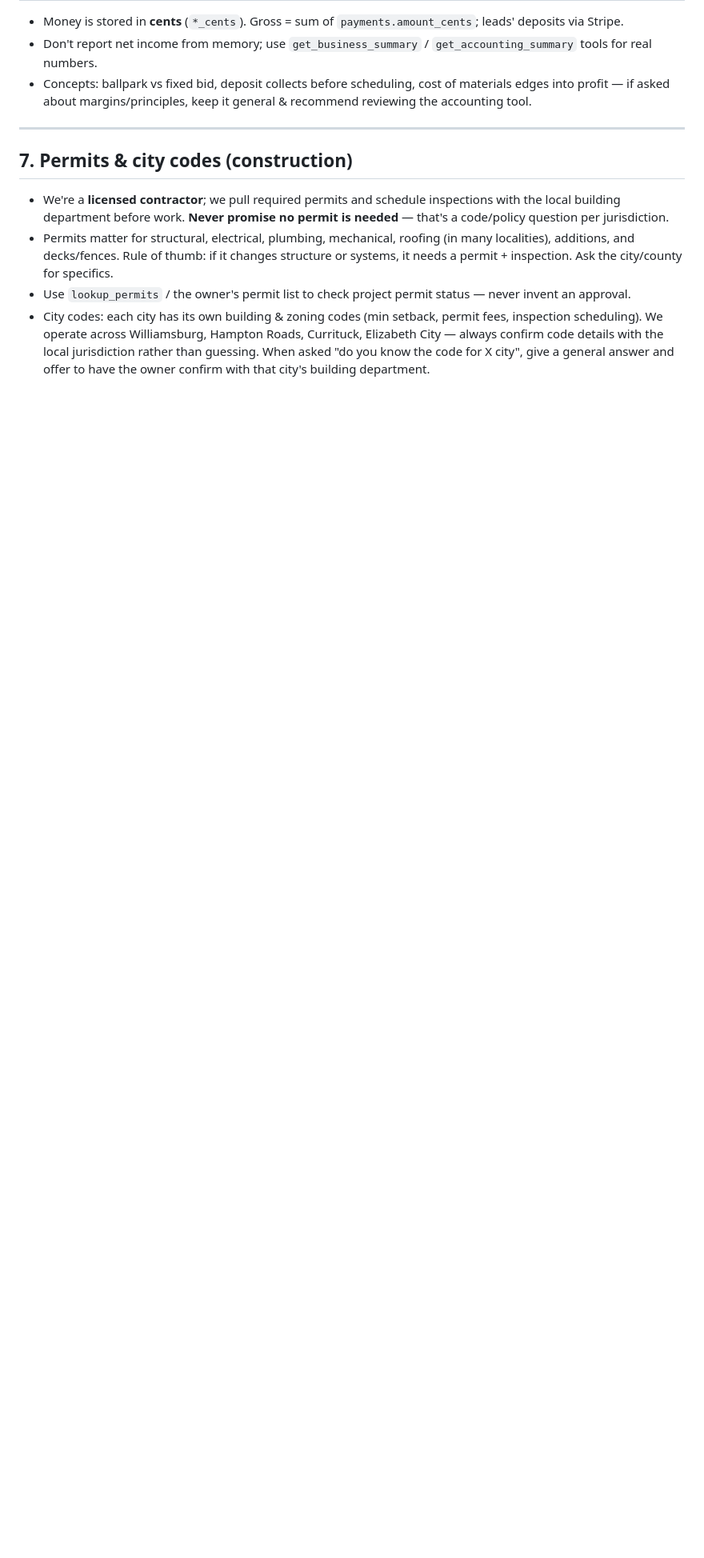
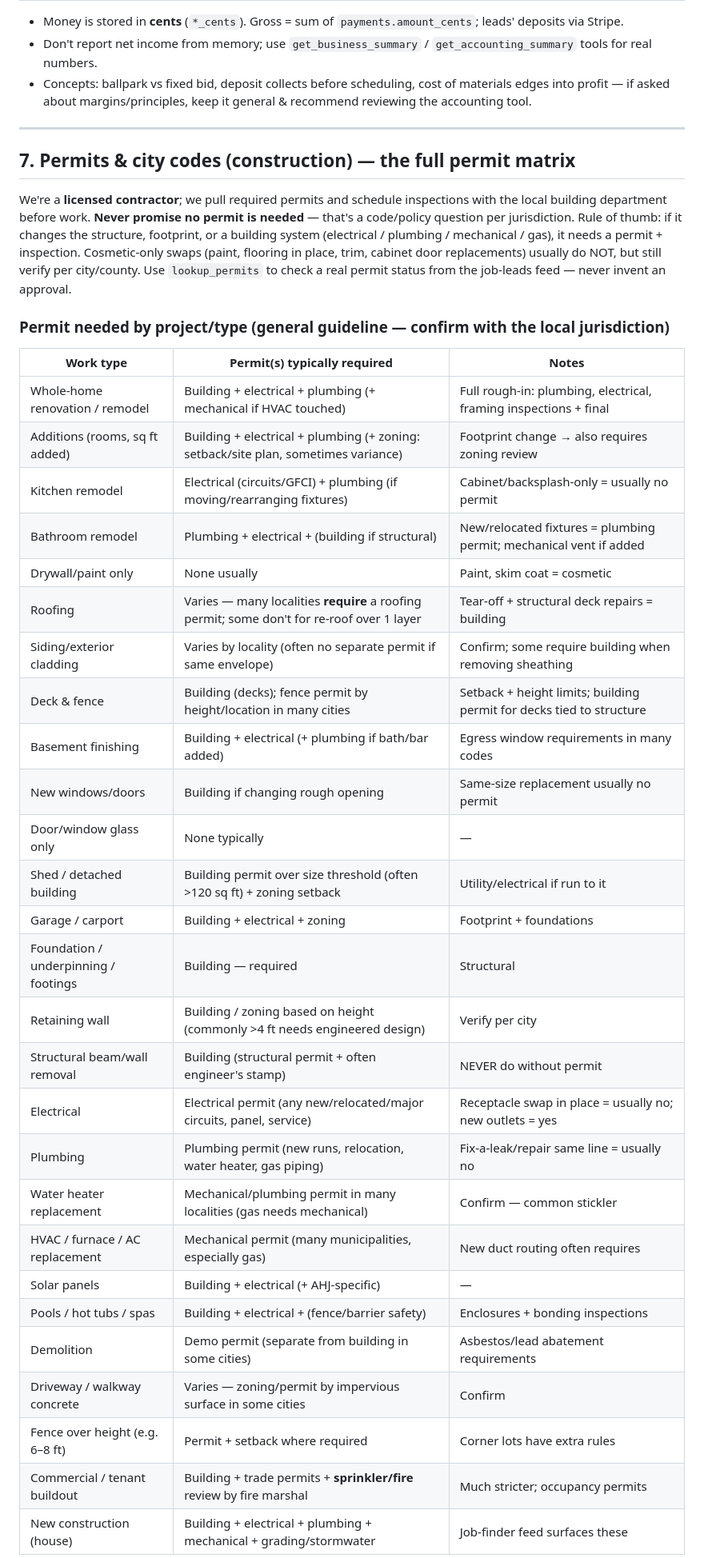
Before and after one commit to get-them666/bizstack-construction, a Markdown page: construction_knowledge.md, the part around one of its changes. Shown at 80% size. Drawn GitHub-style; blank space fills up the shorter version.

Commit message:
Expand permits knowledge with full per-project-type permit matrix

```diff
--- a/construction_knowledge.md
+++ b/construction_knowledge.md
@@ -140,18 +140,45 @@ booking, `/hosts` onboarding. Owner: `/dashboard`, bookings/leads, rentals/analy
 
 ---
 
-## 7. Permits & city codes (construction)
+## 7. Permits & city codes (construction) — the full permit matrix
 
-- We're a **licensed contractor**; we pull required permits and schedule inspections with
-  the local building department before work. **Never promise no permit is needed** — that's
-  a code/policy question per jurisdiction.
-- Permits matter for structural, electrical, plumbing, mechanical, roofing (in many
-  localities), additions, and decks/fences. Rule of thumb: if it changes structure or
-  systems, it needs a permit + inspection. Ask the city/county for specifics.
-- Use `lookup_permits` / the owner's permit list to check project permit status — never
-  invent an approval.
-- City codes: each city has its own building & zoning codes (min setback, permit fees,
-  inspection scheduling). We operate across Williamsburg, Hampton Roads, Currituck,
-  Elizabeth City — always confirm code details with the local jurisdiction rather than
-  guessing. When asked "do you know the code for X city", give a general answer and offer
-  to have the owner confirm with that city's building department.
+We're a **licensed contractor**; we pull required permits and schedule inspections with
+the local building department before work. **Never promise no permit is needed** — that's
+a code/policy question per jurisdiction. Rule of thumb: if it changes the structure,
+footprint, or a building system (electrical / plumbing / mechanical / gas), it needs a
+permit + inspection. Cosmetic-only swaps (paint, flooring in place, trim, cabinet door
+replacements) usually do NOT, but still verify per city/county. Use `lookup_permits` to
+check a real permit status from the job-leads feed — never invent an approval.
+
+### Permit needed by project/type (general guideline — confirm with the local jurisdiction)
+
+| Work type | Permit(s) typically required | Notes |
+|---|---|---|
+| Whole-home renovation / remodel | Building + electrical + plumbing (+ mechanical if HVAC touched) | Full rough-in: plumbing, electrical, framing inspections + final |
+| Additions (rooms, sq ft added) | Building + electrical + plumbing (+ zoning: setback/site plan, sometimes variance) | Footprint change → also requires zoning review |
+| Kitchen remodel | Electrical (circuits/GFCI) + plumbing (if moving/rearranging fixtures) | Cabinet/backsplash-only = usually no permit |
+| Bathroom remodel | Plumbing + electrical + (building if structural) | New/relocated fixtures = plumbing permit; mechanical vent if added |
+| Drywall/paint only | None usually | Paint, skim coat = cosmetic |
+| Roofing | Varies — many localities **require** a roofing permit; some don't for re-roof over 1 layer | Tear-off + structural deck repairs = building |
+| Siding/exterior cladding | Varies by locality (often no separate permit if same envelope) | Confirm; some require building when removing sheathing |
+| Deck & fence | Building (decks); fence permit by height/location in many cities | Setback + height limits; building permit for decks tied to structure |
+| Basement finishing | Building + electrical (+ plumbing if bath/bar added) | Egress window requirements in many codes |
+| New windows/doors | Building if changing rough opening | Same-size replacement usually no permit |
+| Door/window glass only | None typically | — |
+| Shed / detached building | Building permit over size threshold (often >120 sq ft) + zoning setback | Utility/electrical if run to it |
+| Garage / carport | Building + electrical + zoning | Footprint + foundations |
+| Foundation / underpinning / footings | Building — required | Structural |
+| Retaining wall | Building / zoning based on height (commonly >4 ft needs engineered design) | Verify per city |
+| Structural beam/wall removal | Building (structural permit + often engineer's stamp) | NEVER do without permit |
+| Electrical | Electrical permit (any new/relocated/major circuits, panel, service) | Receptacle swap in place = usually no; new outlets = yes |
+| Plumbing | Plumbing permit (new runs, relocation, water heater, gas piping) | Fix-a-leak/repair same line = usually no |
+| Water heater replacement | Mechanical/plumbing permit in many localities (gas needs mechanical) | Confirm — common stickler |
+| HVAC / furnace / AC replacement | Mechanical permit (many municipalities, especially gas) | New duct routing often requires |
+| Solar panels | Building + electrical (+ AHJ-specific) | — |
+| Pools / hot tubs / spas | Building + electrical + (fence/barrier safety) | Enclosures + bonding inspections |
+| Demolition | Demo permit (separate from building in some cities) | Asbestos/lead abatement requirements |
+| Driveway / walkway concrete | Varies — zoning/permit by impervious surface in some cities | Confirm |
+| Fence over height (e.g. 6–8 ft) | Permit + setback where required | Corner lots have extra rules |
+| Commercial / tenant buildout | Building + trade permits + **sprinkler/fire** review by fire marshal | Much stricter; occupancy permits |
+| New construction (house) | Building + electrical + plumbing + mechanical + grading/stormwater | Job-finder feed surfaces these |
+
```
Also changed, not shown: other parts of construction_knowledge.md (+17 -2 lines).
